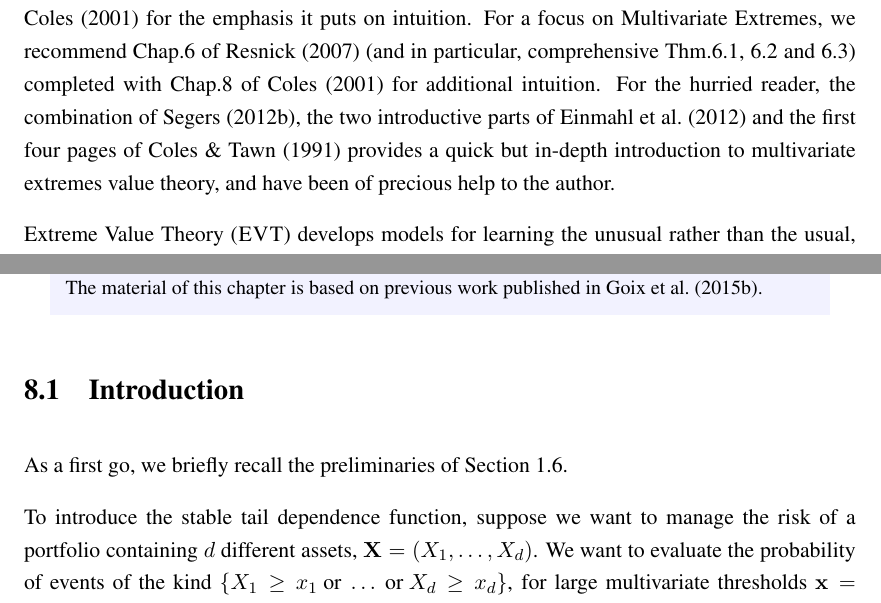
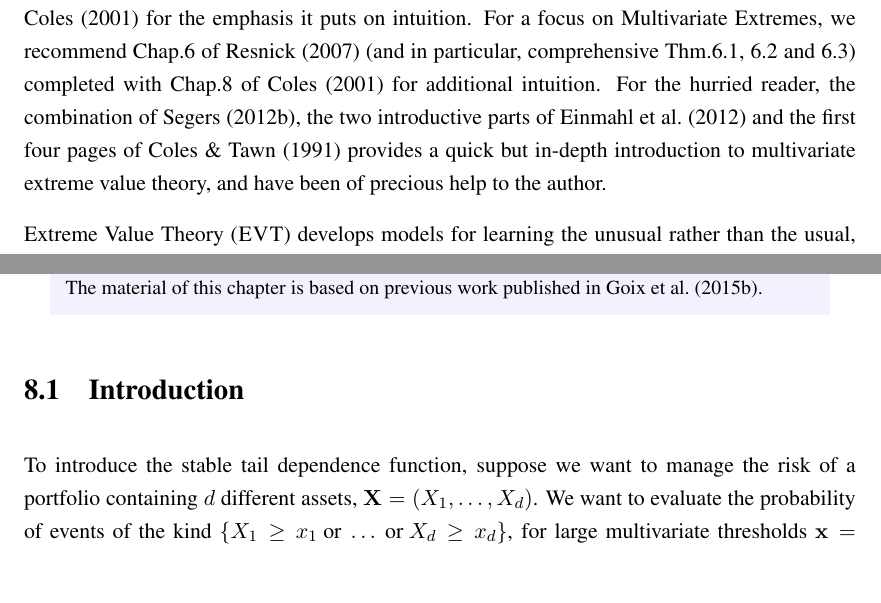
Before and after one commit to ngoix/Thesis, a LaTeX thesis (thesis.tex, which reads background.tex, colt.tex): two parts of pages 67 and 109 of 173, joined at a grey line, cut so that both start at the same text, the shorter picture padded with empty space. Compiled offline with pdfLaTeX.

Commit message:
change concentration part and colt-stdf one. (part of this is in the previous commit due to a unintended git ammend)

```diff
--- a/background.tex
+++ b/background.tex
@@ -1223,7 +1223,7 @@ In this chapter, we provide a concise background on Extreme Value Theory (EVT).
 There are many books introducing extreme value theory, like \cite{Leadbetter1983}, \cite{Resnick1987},  \cite{Coles2001}, \cite{BGTS04}, \cite{dHF06}, and \cite{Resnick2007}. Our favorites are \cite{Resnick2007} for its comprehensiveness while remaining accessible, and \cite{Coles2001} for the emphasis it puts on intuition. For a focus on Multivariate Extremes, we recommend Chap.6 of \cite{Resnick2007} (and in particular, comprehensive Thm.6.1, 6.2 and 6.3) completed with Chap.8 of \cite{Coles2001} for additional intuition.
 %
 For the hurried reader, the combination of
-\cite{Segers12}, the two introductive parts of \cite{Einmahl2012} and the first four pages of  \cite{coles1991modeling} provides a quick but in-depth introduction to multivariate extremes value theory, and have been of precious help to the author.
+\cite{Segers12}, the two introductive parts of \cite{Einmahl2012} and the first four pages of  \cite{coles1991modeling} provides a quick but in-depth introduction to multivariate extreme value theory, and have been of precious help to the author.
 
 Extreme Value Theory (\textsc{EVT}) develops models for learning the
 unusual rather than the usual, in order to provide a reasonable
--- a/colt.tex
+++ b/colt.tex
@@ -14,7 +14,7 @@ The material of this chapter is based on previous work published in \cite{COLT15
 \section{Introduction}
 \label{colt:sec:intro}
 
-As a first go, we briefly recall the preliminaries of Section~\ref{resume:stdf}.
+%As a first go, we briefly recall the preliminaries of Section~\ref{resume:stdf}.
 
 To introduce the stable tail dependence function,  suppose we want to manage the risk of a
   portfolio  containing $d$ different assets,  $\mb
```
